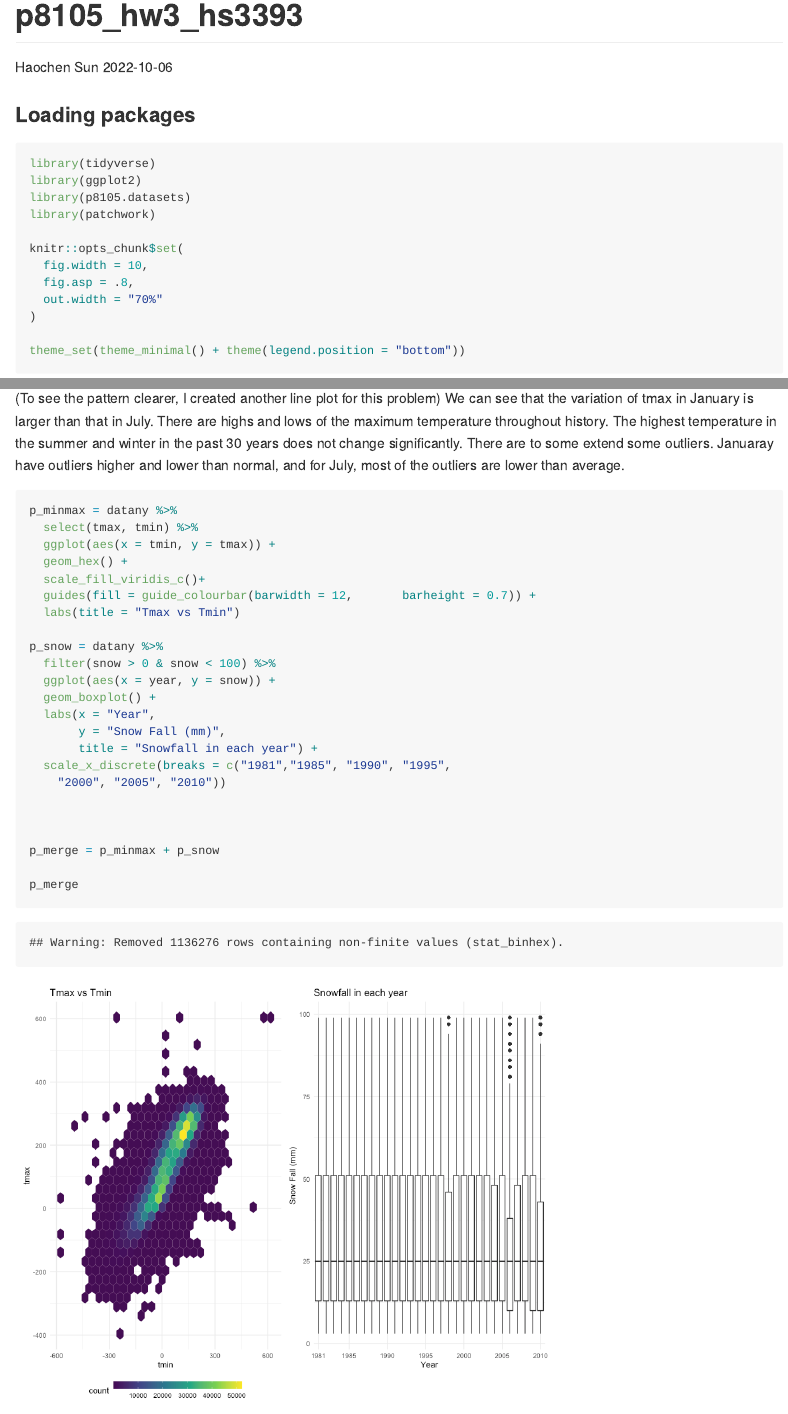
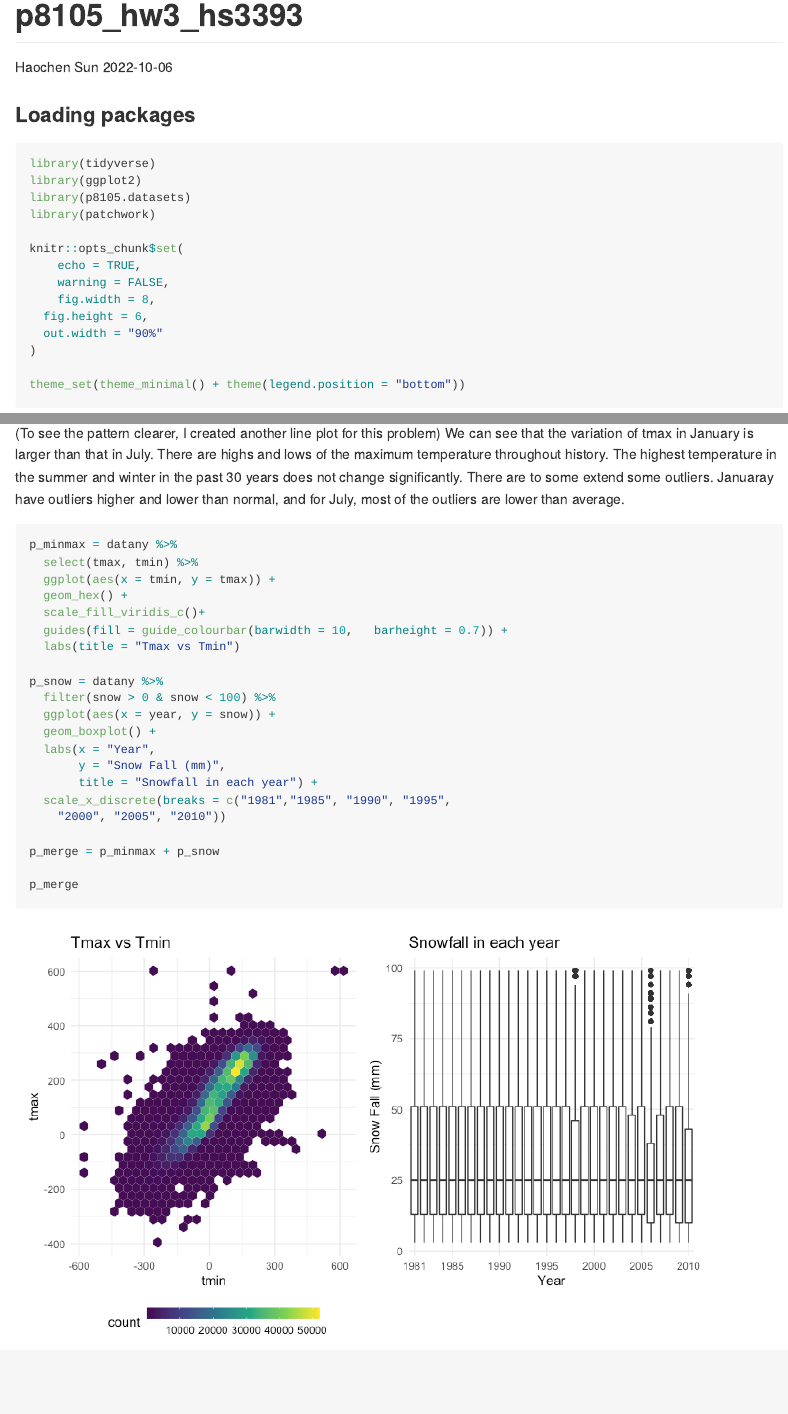
Before and after one commit to SamuelSun2000/p8105_hw3_hs3393, an R Markdown document (p8105_hw3_hs3393.Rmd): the page in a window 1100 px wide, from its top, and a second part further down, joined at a grey line. The pictures show the output file p8105_hw3_hs3393.md that the author committed with the source, drawn offline in the style of GitHub.

Commit message:
slight modification

````diff
--- a/p8105_hw3_hs3393.Rmd
+++ b/p8105_hw3_hs3393.Rmd
@@ -19,9 +19,11 @@ library(p8105.datasets)
 library(patchwork)
 
 knitr::opts_chunk$set(
-  fig.width = 10,
-  fig.asp = .8,
-  out.width = "70%"
+	echo = TRUE,
+	warning = FALSE,
+	fig.width = 8,
+  fig.height = 6,
+  out.width = "90%"
 )
 
 theme_set(theme_minimal() + theme(legend.position = "bottom"))
@@ -207,13 +209,13 @@ data1_7 %>%
 (To see the pattern clearer, I created another line plot for this problem) We can see that the variation of tmax in January is larger than that in July. There are highs and lows of the maximum temperature throughout history. The highest temperature in the summer and winter in the past 30 years does not change significantly. There are to some extend some outliers. Januaray have outliers higher and lower than normal, and for July, most of the outliers are lower than average.
 
 
-```{r}
+```{r fig.height = 5}
 p_minmax = datany %>%
   select(tmax, tmin) %>%
   ggplot(aes(x = tmin, y = tmax)) +
   geom_hex() +
   scale_fill_viridis_c()+
-  guides(fill = guide_colourbar(barwidth = 12,       barheight = 0.7)) +
+  guides(fill = guide_colourbar(barwidth = 10,   barheight = 0.7)) +
   labs(title = "Tmax vs Tmin")
 
 p_snow = datany %>%
````
Also changed, not shown: p8105_hw3_hs3393.md, p8105_hw3_hs3393_files/figure-gfm/plot-1.png, p8105_hw3_hs3393_files/figure-gfm/unnamed-chunk-10-1.png, p8105_hw3_hs3393_files/figure-gfm/unnamed-chunk-10-2.png, p8105_hw3_hs3393_files/figure-gfm/unnamed-chunk-11-1.png, p8105_hw3_hs3393_files/figure-gfm/unnamed-chunk-4-1.png, p8105_hw3_hs3393.Rmd (2 more changed lines), 2 other files.
